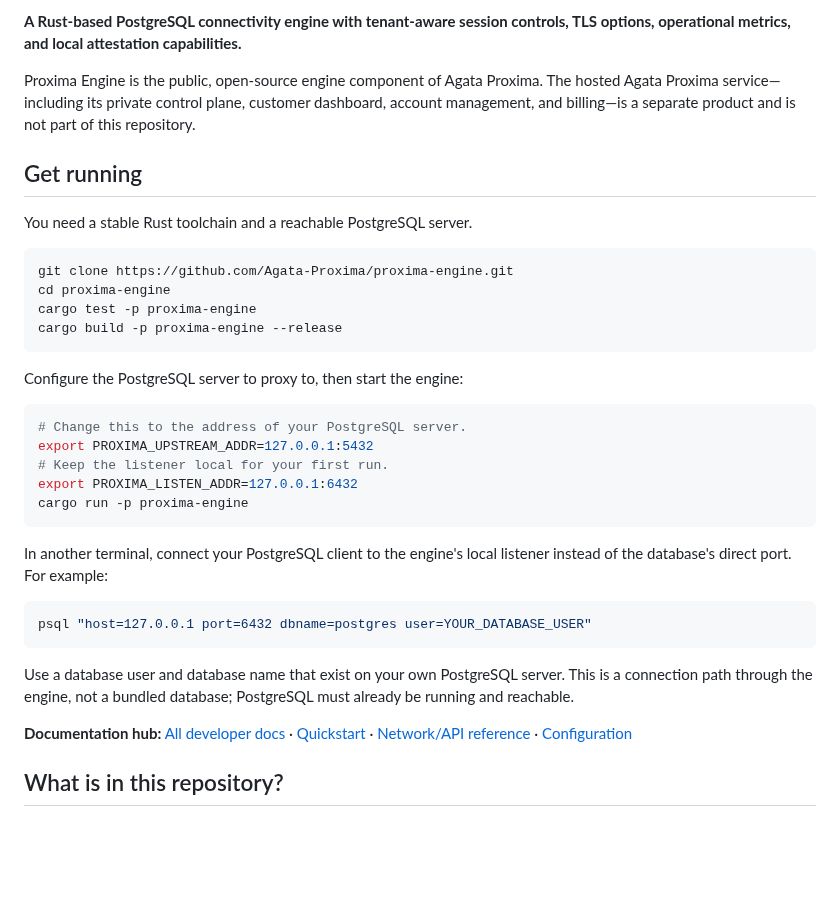
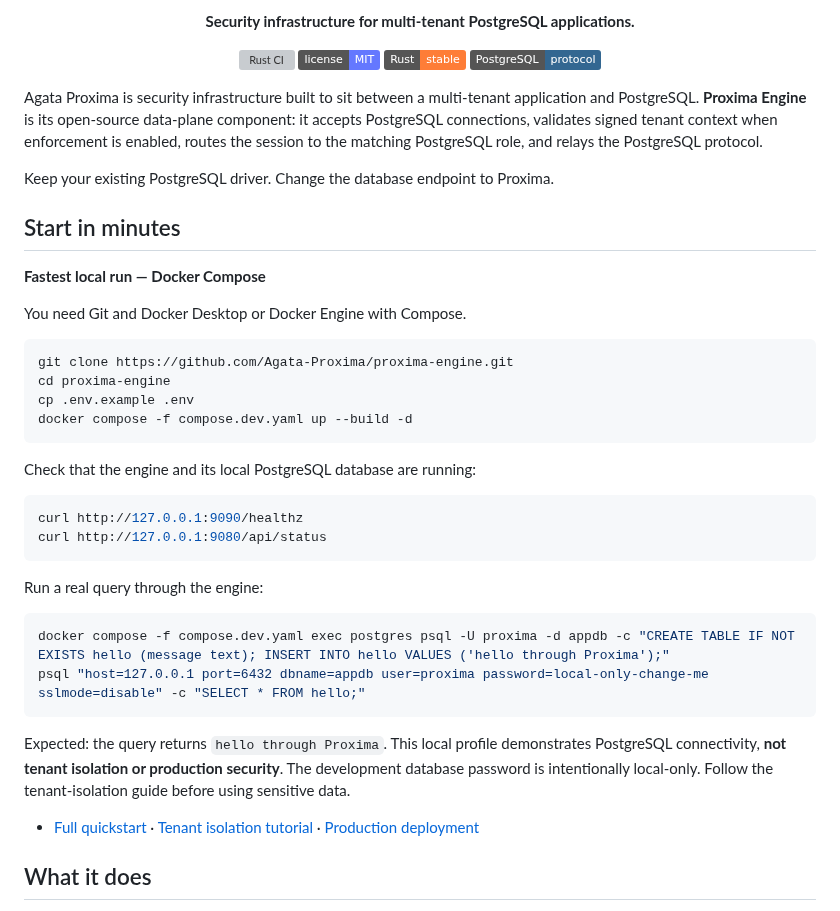
Before and after one commit to Agata-Proxima/proxima-engine, a Markdown page: README.md, the part around one of its changes. GitHub-like rendering; badges without logos; blank space fills up the shorter version; grey boxes are pictures that could not be loaded.

````diff
--- a/README.md
+++ b/README.md
@@ -6,38 +6,47 @@
 
-**A Rust-based PostgreSQL connectivity engine with tenant-aware session controls, TLS options, operational metrics, and local attestation capabilities.**
+<p align="center"><strong>Security infrastructure for multi-tenant PostgreSQL applications.</strong></p>
 
-Proxima Engine is the public, open-source engine component of Agata Proxima. The hosted Agata Proxima service—including its private control plane, customer dashboard, account management, and billing—is a separate product and is not part of this repository.
+<p align="center">
+  <a href="https://github.com/Agata-Proxima/proxima-engine/actions/workflows/ci.yml"><img alt="Rust CI" src="https://github.com/Agata-Proxima/proxima-engine/actions/workflows/ci.yml/badge.svg?branch=main"></a>
+  <a href="LICENSE"><img alt="MIT License" src="https://img.shields.io/badge/license-MIT-6478ff.svg"></a>
+  <img alt="Rust" src="https://img.shields.io/badge/Rust-stable-orange.svg">
+  <img alt="PostgreSQL" src="https://img.shields.io/badge/PostgreSQL-protocol-336791.svg">
+</p>
 
-## Get running
+Agata Proxima is security infrastructure built to sit between a multi-tenant application and PostgreSQL. **Proxima Engine** is its open-source data-plane component: it accepts PostgreSQL connections, validates signed tenant context when enforcement is enabled, routes the session to the matching PostgreSQL role, and relays the PostgreSQL protocol.
 
-You need a stable Rust toolchain and a reachable PostgreSQL server.
+Keep your existing PostgreSQL driver. Change the database endpoint to Proxima.
+
+## Start in minutes
+
+**Fastest local run — Docker Compose**
+
+You need Git and Docker Desktop or Docker Engine with Compose.
 
 ```bash
 git clone https://github.com/Agata-Proxima/proxima-engine.git
 cd proxima-engine
-cargo test -p proxima-engine
-cargo build -p proxima-engine --release
+cp .env.example .env
+docker compose -f compose.dev.yaml up --build -d
 ```
 
-Configure the PostgreSQL server to proxy to, then start the engine:
+Check that the engine and its local PostgreSQL database are running:
 
 ```bash
-# Change this to the address of your PostgreSQL server.
-export PROXIMA_UPSTREAM_ADDR=127.0.0.1:5432
-# Keep the listener local for your first run.
-export PROXIMA_LISTEN_ADDR=127.0.0.1:6432
-cargo run -p proxima-engine
+curl http://127.0.0.1:9090/healthz
+curl http://127.0.0.1:9080/api/status
 ```
 
-In another terminal, connect your PostgreSQL client to the engine's local listener instead of the database's direct port. For example:
+Run a real query through the engine:
 
 ```bash
-psql "host=127.0.0.1 port=6432 dbname=postgres user=YOUR_DATABASE_USER"
+docker compose -f compose.dev.yaml exec postgres psql -U proxima -d appdb -c "CREATE TABLE IF NOT EXISTS hello (message text); INSERT INTO hello VALUES ('hello through Proxima');"
+psql "host=127.0.0.1 port=6432 dbname=appdb user=proxima password=local-only-change-me sslmode=disable" -c "SELECT * FROM hello;"
 ```
 
-Use a database user and database name that exist on your own PostgreSQL server. This is a connection path through the engine, not a bundled database; PostgreSQL must already be running and reachable.
+Expected: the query returns `hello through Proxima`. This local profile demonstrates PostgreSQL connectivity, **not tenant isolation or production security**. The development database password is intentionally local-only. Follow the tenant-isolation guide before using sensitive data.
 
-**Documentation hub:** [All developer docs](docs/README.md) · [Quickstart](docs/QUICKSTART.md) · [Network/API reference](docs/API.md) · [Configuration](docs/CONFIGURATION.md)
+- [Full quickstart](docs/QUICKSTART.md) · [Tenant isolation tutorial](docs/TENANT_ISOLATION.md) · [Production deployment](docs/DEPLOYMENT.md)
 
-## What is in this repository?
+## What it does
 
````
Also changed, not shown: other parts of README.md (+62 -39 lines).
